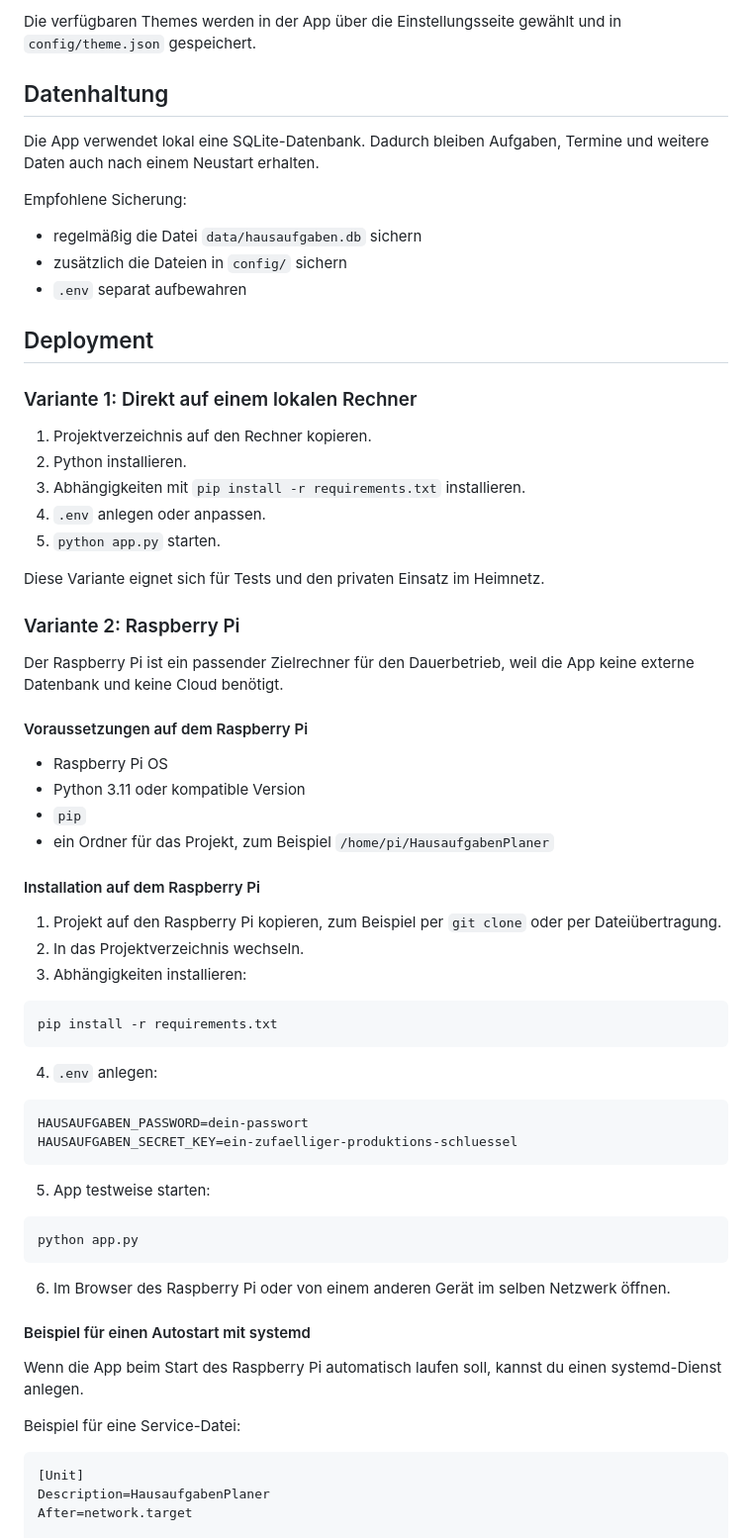
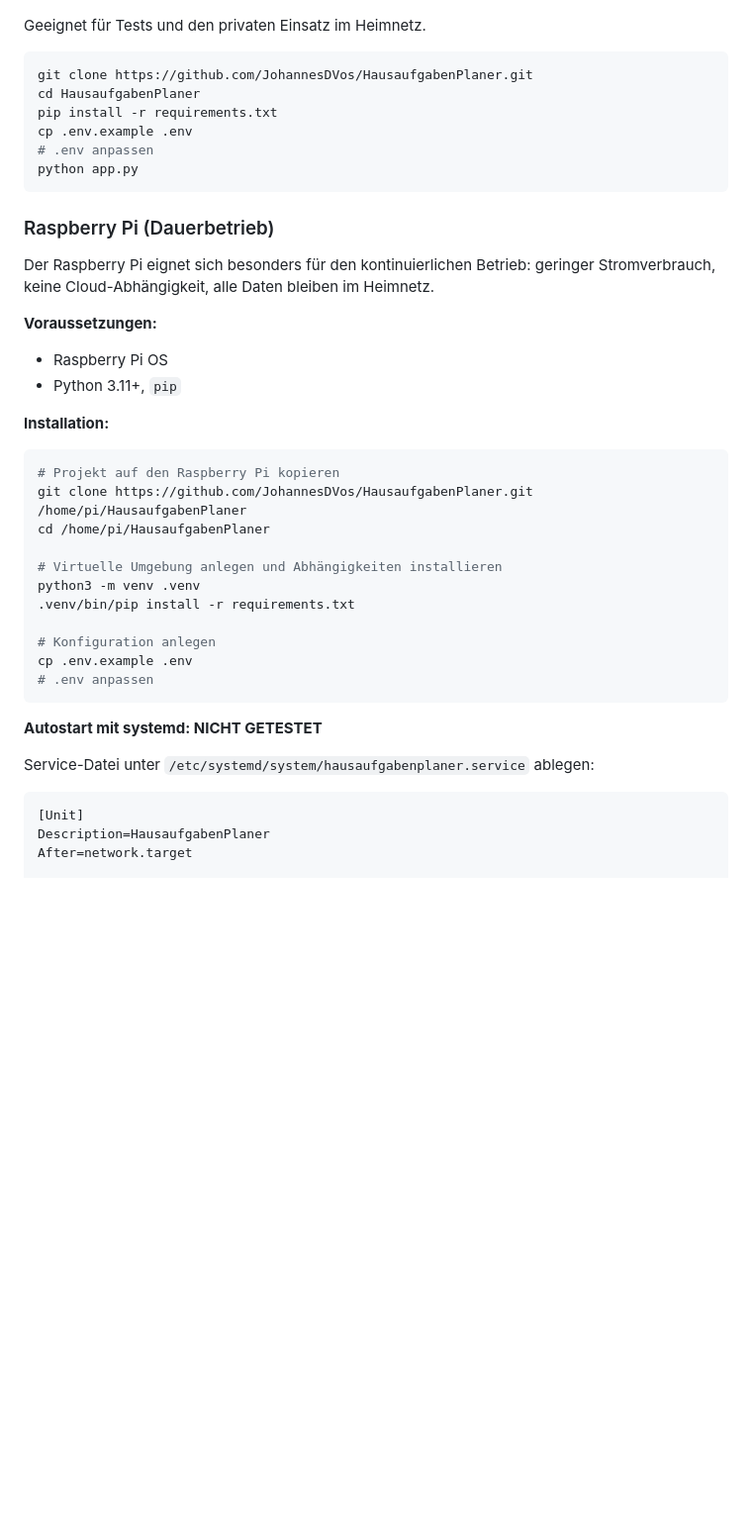
Before and after one commit to JohannesDVos/HausaufgabenPlaner, a Markdown page: README.md, the part around one of its changes. Shown at 99% size. GitHub-like rendering; blank space fills up the shorter version.

````diff
--- a/README.md
+++ b/README.md
@@ -129,69 +158,42 @@ In `config/timetable.json` definierst du:
 
-Die verfügbaren Themes werden in der App über die Einstellungsseite gewählt und in `config/theme.json` gespeichert.
-
-## Datenhaltung
-
-Die App verwendet lokal eine SQLite-Datenbank. Dadurch bleiben Aufgaben, Termine und weitere Daten auch nach einem Neustart erhalten.
-
-Empfohlene Sicherung:
-
-- regelmäßig die Datei `data/hausaufgaben.db` sichern
-- zusätzlich die Dateien in `config/` sichern
-- `.env` separat aufbewahren
-
-## Deployment
-
-### Variante 1: Direkt auf einem lokalen Rechner
-
-1. Projektverzeichnis auf den Rechner kopieren.
-2. Python installieren.
-3. Abhängigkeiten mit `pip install -r requirements.txt` installieren.
-4. `.env` anlegen oder anpassen.
-5. `python app.py` starten.
-
-Diese Variante eignet sich für Tests und den privaten Einsatz im Heimnetz.
-
-### Variante 2: Raspberry Pi
-
-Der Raspberry Pi ist ein passender Zielrechner für den Dauerbetrieb, weil die App keine externe Datenbank und keine Cloud benötigt.
-
-#### Voraussetzungen auf dem Raspberry Pi
-
-- Raspberry Pi OS
-- Python 3.11 oder kompatible Version
-- `pip`
-- ein Ordner für das Projekt, zum Beispiel `/home/pi/HausaufgabenPlaner`
-
-#### Installation auf dem Raspberry Pi
-
-1. Projekt auf den Raspberry Pi kopieren, zum Beispiel per `git clone` oder per Dateiübertragung.
-2. In das Projektverzeichnis wechseln.
-3. Abhängigkeiten installieren:
+Geeignet für Tests und den privaten Einsatz im Heimnetz.
 
 ```bash
+git clone https://github.com/JohannesDVos/HausaufgabenPlaner.git
+cd HausaufgabenPlaner
 pip install -r requirements.txt
-```
-
-4. `.env` anlegen:
-
-```env
-HAUSAUFGABEN_PASSWORD=dein-passwort
-HAUSAUFGABEN_SECRET_KEY=ein-zufaelliger-produktions-schluessel
-```
-
-5. App testweise starten:
-
-```bash
+cp .env.example .env
+# .env anpassen
 python app.py
 ```
 
-6. Im Browser des Raspberry Pi oder von einem anderen Gerät im selben Netzwerk öffnen.
+### Raspberry Pi (Dauerbetrieb)
 
-#### Beispiel für einen Autostart mit systemd
+Der Raspberry Pi eignet sich besonders für den kontinuierlichen Betrieb: geringer Stromverbrauch, keine Cloud-Abhängigkeit, alle Daten bleiben im Heimnetz.
 
-Wenn die App beim Start des Raspberry Pi automatisch laufen soll, kannst du einen systemd-Dienst anlegen.
+**Voraussetzungen:**
+- Raspberry Pi OS
+- Python 3.11+, `pip`
 
-Beispiel für eine Service-Datei:
+**Installation:**
+
+```bash
+# Projekt auf den Raspberry Pi kopieren
+git clone https://github.com/JohannesDVos/HausaufgabenPlaner.git /home/pi/HausaufgabenPlaner
+cd /home/pi/HausaufgabenPlaner
+
+# Virtuelle Umgebung anlegen und Abhängigkeiten installieren
+python3 -m venv .venv
+.venv/bin/pip install -r requirements.txt
+
+# Konfiguration anlegen
+cp .env.example .env
+# .env anpassen
+```
+
+**Autostart mit systemd: NICHT GETESTET**
+
+Service-Datei unter `/etc/systemd/system/hausaufgabenplaner.service` ablegen:
 
 ```ini
 [Unit]
````
Also changed, not shown: other parts of README.md (+115 -93 lines).
